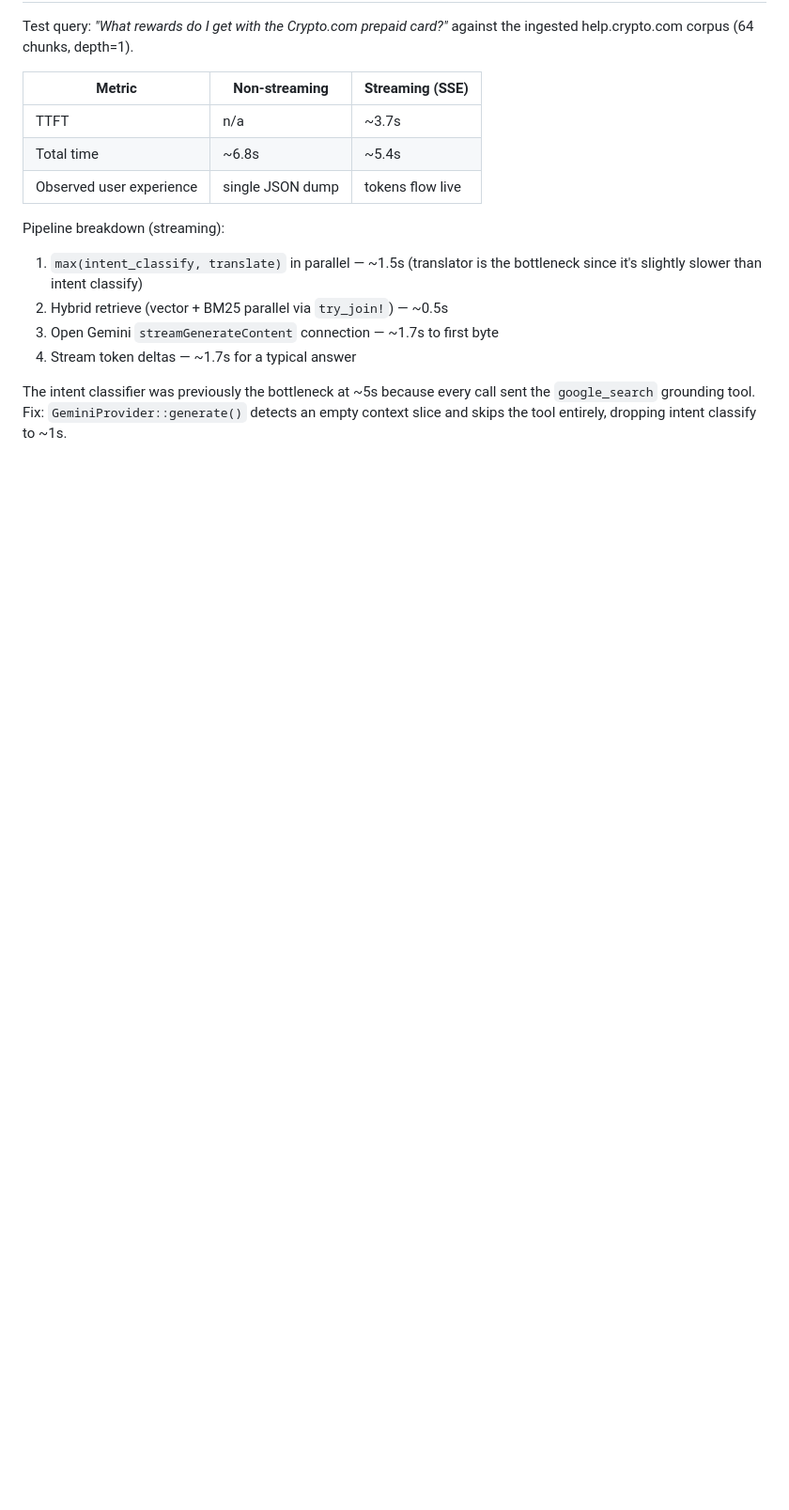
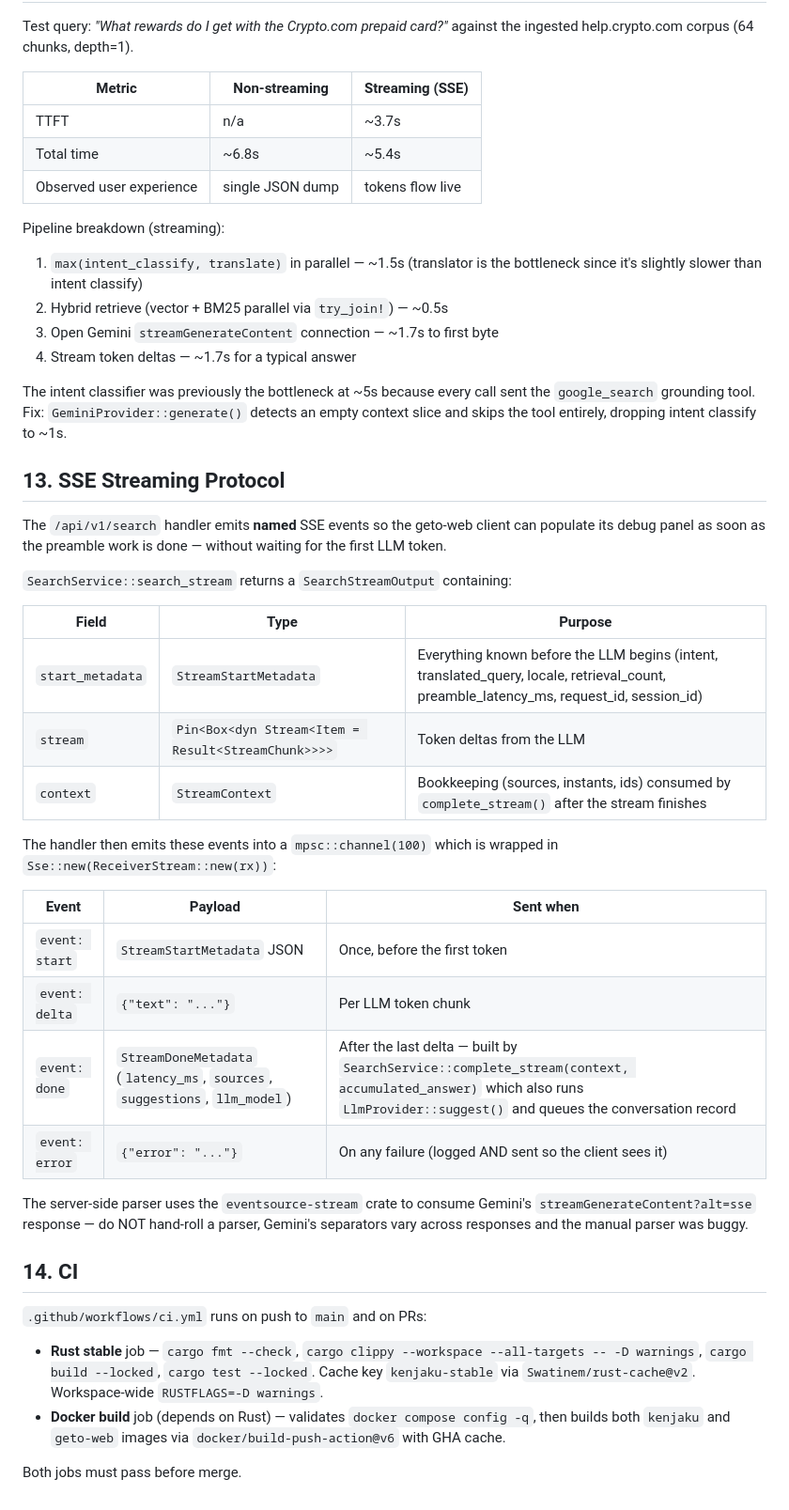
Before and after one commit to samwang0723/kenjaku, a Markdown page: docs/architect.md, the part around one of its changes. Shown at 94% size. Rendered like a GitHub page; blank space fills up the shorter version.

```diff
--- a/docs/architect.md
+++ b/docs/architect.md
@@ -567,3 +569,35 @@ Pipeline breakdown (streaming):
 4. Stream token deltas — ~1.7s for a typical answer
 
 The intent classifier was previously the bottleneck at ~5s because every call sent the `google_search` grounding tool. Fix: `GeminiProvider::generate()` detects an empty context slice and skips the tool entirely, dropping intent classify to ~1s.
+
+## 13. SSE Streaming Protocol
+
+The `/api/v1/search` handler emits **named** SSE events so the geto-web client can populate its debug panel as soon as the preamble work is done — without waiting for the first LLM token.
+
+`SearchService::search_stream` returns a `SearchStreamOutput` containing:
+
+| Field | Type | Purpose |
+|-------|------|---------|
+| `start_metadata` | `StreamStartMetadata` | Everything known before the LLM begins (intent, translated_query, locale, retrieval_count, preamble_latency_ms, request_id, session_id) |
+| `stream` | `Pin<Box<dyn Stream<Item = Result<StreamChunk>>>>` | Token deltas from the LLM |
+| `context` | `StreamContext` | Bookkeeping (sources, instants, ids) consumed by `complete_stream()` after the stream finishes |
+
+The handler then emits these events into a `mpsc::channel(100)` which is wrapped in `Sse::new(ReceiverStream::new(rx))`:
+
+| Event | Payload | Sent when |
+|-------|---------|-----------|
+| `event: start` | `StreamStartMetadata` JSON | Once, before the first token |
+| `event: delta` | `{"text": "..."}` | Per LLM token chunk |
+| `event: done` | `StreamDoneMetadata` (`latency_ms`, `sources`, `suggestions`, `llm_model`) | After the last delta — built by `SearchService::complete_stream(context, accumulated_answer)` which also runs `LlmProvider::suggest()` and queues the conversation record |
+| `event: error` | `{"error": "..."}` | On any failure (logged AND sent so the client sees it) |
+
+The server-side parser uses the `eventsource-stream` crate to consume Gemini's `streamGenerateContent?alt=sse` response — do NOT hand-roll a parser, Gemini's separators vary across responses and the manual parser was buggy.
+
+## 14. CI
+
+`.github/workflows/ci.yml` runs on push to `main` and on PRs:
+
+- **Rust stable** job — `cargo fmt --check`, `cargo clippy --workspace --all-targets -- -D warnings`, `cargo build --locked`, `cargo test --locked`. Cache key `kenjaku-stable` via `Swatinem/rust-cache@v2`. Workspace-wide `RUSTFLAGS=-D warnings`.
+- **Docker build** job (depends on Rust) — validates `docker compose config -q`, then builds both `kenjaku` and `geto-web` images via `docker/build-push-action@v6` with GHA cache.
+
+Both jobs must pass before merge.
```
Also changed, not shown: other parts of docs/architect.md (+3 -1 lines), CLAUDE.md (+29 -1 lines), README.md (+21 -1 lines).
